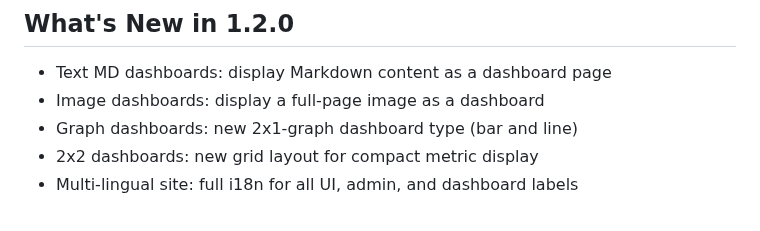
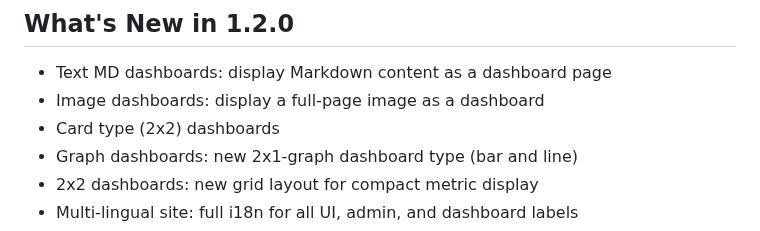
Before and after one commit to kal001/pdashboard, a Markdown page: docs/USER_MANUAL.md, the part around the change. Drawn GitHub-style.

Commit message:
User manual

```diff
--- a/docs/USER_MANUAL.md
+++ b/docs/USER_MANUAL.md
@@ -3,6 +3,7 @@
 ## What's New in 1.2.0
 - Text MD dashboards: display Markdown content as a dashboard page
 - Image dashboards: display a full-page image as a dashboard
+- Card type (2x2) dashboards
 - Graph dashboards: new 2x1-graph dashboard type (bar and line)
 - 2x2 dashboards: new grid layout for compact metric display
 - Multi-lingual site: full i18n for all UI, admin, and dashboard labels
```
Also changed, not shown: CHANGELOG.md (+1 -0 lines).
